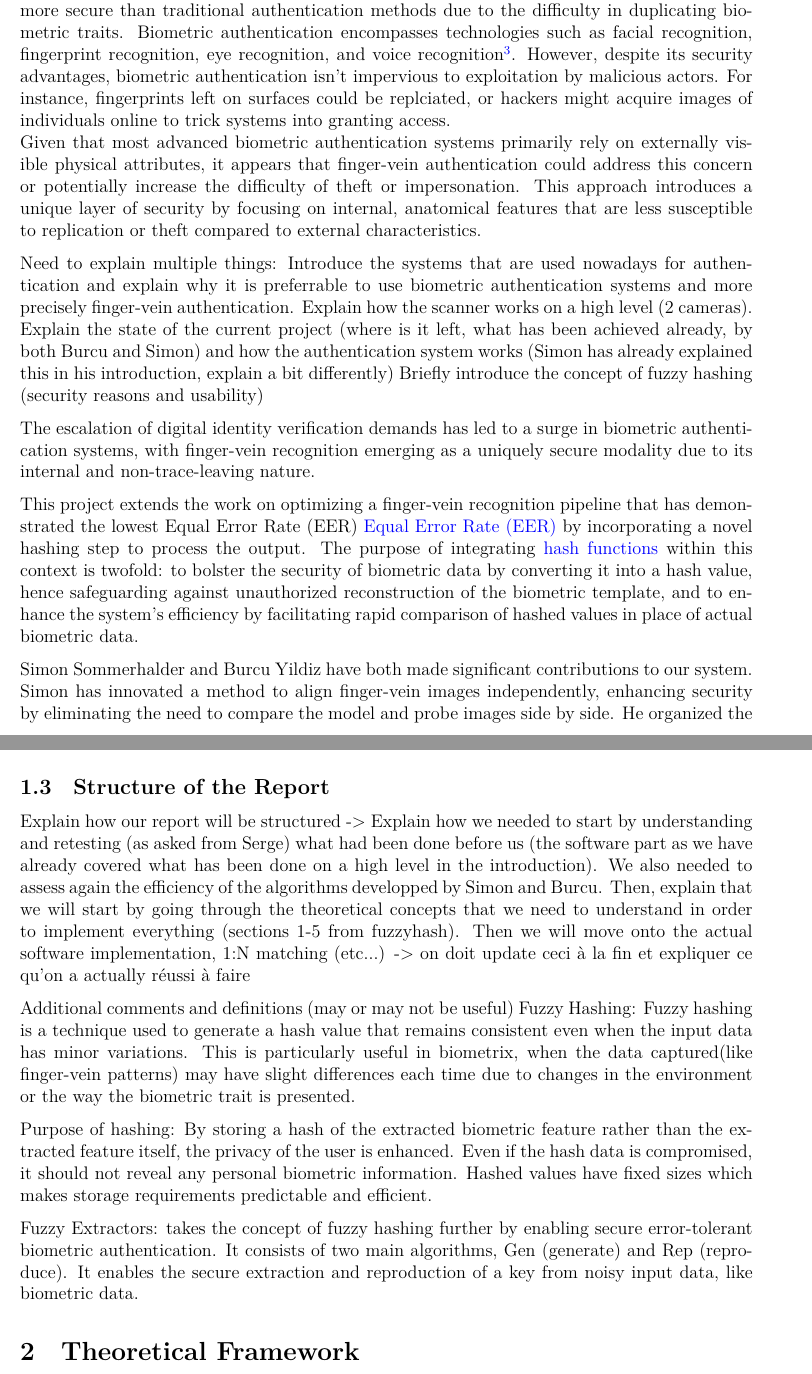
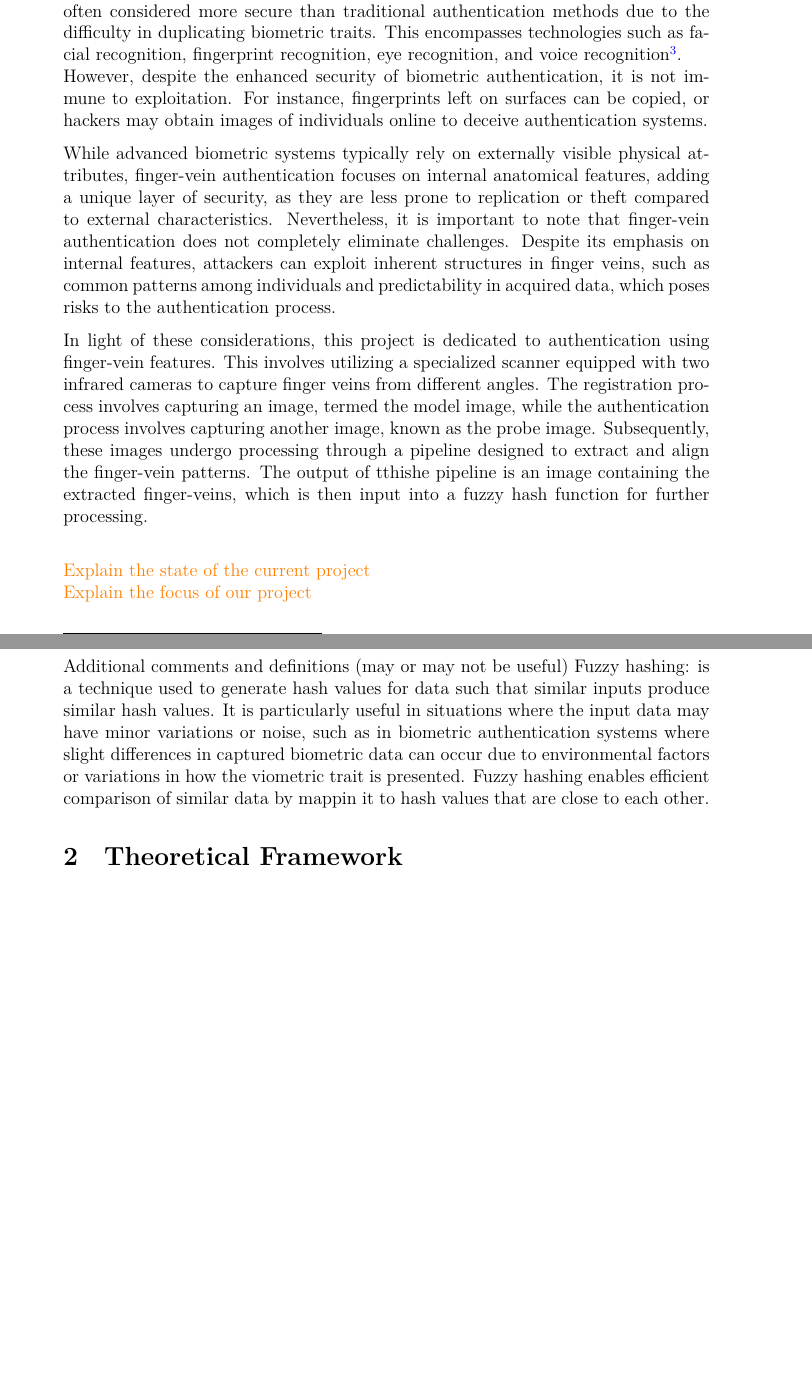
Before and after one commit to leagrieder/fuzzy-hashing, a LaTeX document (report/report.tex, which reads report/parts/Introduction.tex): two parts of pages 2 and 3 of 5 before the commit and two parts of pages 3 and 4 of 6 after it, joined at a grey line, cut so that both start at the same text, the shorter picture padded with empty space. Compiled offline with XeLaTeX.

Commit message:
Modification of the introduction and made the margins 1cm bigger in report.tex

```diff
--- a/report/parts/Introduction.tex
+++ b/report/parts/Introduction.tex
@@ -7,35 +7,47 @@
 
-Authentication entails confirming the validity of a claimed identity seeking access to a system or resource. Over decades, authentication mechanisms have progressed from basic password systems in the 1960s to advanced methods such as multifactor authentication by the late 2010s, driven by a persistent commitment to combat evolving security risks while enhancing user convenience\footnote{\url{https://cybersecurity.asee.io/blog/history-of-authentication/}}. Various authentication methods are employed, including password-based authentication, certificate-based authentication, one-time passwords multifactor authentication, and biometric authentication\footnote{\url{https://www.microsoft.com/en-us/security/businesssecurity-101what-is-authentication.}}. Biometric authentication involves extracting, measuring, and statistically analyzing unique physical characteristics of individuals. This method is often deemed more secure than traditional authentication methods due to the difficulty in duplicating biometric traits. Biometric authentication encompasses technologies such as facial recognition, fingerprint recognition, eye recognition, and voice recognition\footnote{Problem with url}. %\url{https://www.logintc.com/types-of-authentication/biometric-authentication/#:~:text=Biometric%20authentication%20refers%20to%20a,%2C%20retinas%2C%20and%20facial%20features}
-However, despite its security advantages, biometric authentication isn't impervious to exploitation by malicious actors. For instance, fingerprints left on surfaces could be replciated, or hackers might acquire images of individuals online to trick systems into granting access.\newline Given that most advanced biometric authentication systems primarily rely on externally visible physical attributes, it appears that finger-vein authentication could address this concern or potentially increase the difficulty of theft or impersonation. This approach introduces a unique layer of security by focusing on internal, anatomical features that are less susceptible
-to replication or theft compared to external characteristics.
+Authentication entails confirming the validity of a claimed identity seeking access to a system or resource. Over decades, authentication mechanisms have evolved from basic password systems in the 1960s to advanced methods such as multifactor authentication by the late 2010s, driven by a persistent commitment to combat evolving security risks while enhancing user convenience\footnote{\url{https://cybersecurity.asee.io/blog/history-of-authentication/}}. Various methods such as password-based authentication, certificate-based authentication, one-time passwords multifactor authentication, and biometric authentication are employed\footnote{\url{https://www.microsoft.com/en-us/security/businesssecurity-101what-is-authentication.}}. Biometric authentication, which involves analyzing unique physical characteristics, is often considered more secure than traditional authentication methods due to the difficulty in duplicating biometric traits. This encompasses technologies such as facial recognition, fingerprint recognition, eye recognition, and voice recognition\footnote{Problem with url}. %\url{https://www.logintc.com/types-of-authentication/biometric-authentication/#:~:text=Biometric%20authentication%20refers%20to%20a,%2C%20retinas%2C%20and%20facial%20features}
+\newline However, despite the enhanced security of biometric authentication, it is not immune to exploitation. For instance, fingerprints left on surfaces can be copied, or hackers may obtain images of individuals online to deceive authentication systems.
+
+While advanced biometric systems typically rely on externally visible physical attributes, finger-vein authentication focuses on internal anatomical features, adding a unique layer of security, as they are less prone to replication or theft compared to external characteristics. Nevertheless, it is important to note that finger-vein authentication does not completely eliminate challenges. Despite its emphasis on internal features, attackers can exploit inherent structures in finger veins, such as common patterns among individuals and predictability in acquired data, which poses risks to the authentication process.
+
+%-> Mentionner que biometric should be combined with other security mechanisms?
+
+%-> Si on a des question on peut contacter BioId!
+%This project focuses on authentication using finger-vein features, employing a scanner equipped with two infrared cameras to capture finger veins from distrinct angles. These cameras can perform local computations and communicate with a server infrastructure. Upon registration, the captured image referred to as the model image, is encrypted and transmitted to a secure database. During authentication, another image of the finger, known as the probe image, is acquired. Subsequently, either the model or the probe image is transmitted over the network and then realigned to enable computation of a similarity score between them.
+In light of these considerations, this project is dedicated to authentication using finger-vein features. This involves utilizing a specialized scanner equipped with two infrared cameras to capture finger veins from different angles. The registration process involves capturing an image, termed the model image, while the authentication process involves capturing another image, known as the probe image. Subsequently, these images undergo processing through a pipeline designed to extract and align the finger-vein patterns. The output of tthishe pipeline is an image containing the extracted finger-veins, which is then input into a fuzzy hash function for further processing.\newline
+%should we talk about fuzzy extractor?.
 
 
-
-Need to explain multiple things:
-    Introduce the systems that are used nowadays for authentication and explain why it is preferrable to use biometric authentication systems and more precisely finger-vein authentication. Explain how the scanner works on a high level (2 cameras).
-    Explain the state of the current project (where is it left, what has been achieved already, by both Burcu and Simon) and how the authentication system works (Simon has already explained this in his introduction, explain a bit differently)
-    Briefly introduce the concept of fuzzy hashing (security reasons and usability)
+\textcolor{orange}{Explain the state of the current project}\newline
+\textcolor{orange}{Explain the focus of our project}\newline
 
 
-The escalation of digital identity verification demands has led to a surge in biometric authentication systems, with finger-vein recognition emerging as a uniquely secure modality due to its internal and non-trace-leaving nature.
-
-This project extends the work on optimizing a finger-vein recognition pipeline that has demonstrated the lowest Equal Error Rate (EER) \hyperref[def:EER]{Equal Error Rate (EER)} by incorporating a novel hashing step to process the output. The purpose of integrating \hyperref[def:Hash_Function]{hash functions} within this context is twofold: to bolster the security of biometric data by converting it into a hash value, hence safeguarding against unauthorized reconstruction of the biometric template, and to enhance the system's efficiency by facilitating rapid comparison of hashed values in place of actual biometric data.
+%Need to explain multiple things:
+    %Introduce the systems that are used nowadays for authentication and explain why it is preferrable to use biometric authentication systems and more precisely finger-vein authentication. Explain how the scanner works on a high level (2 cameras).
+    %Explain the state of the current project (where is it left, what has been achieved already, by both Burcu and Simon) and how the authentication system works (Simon has already explained this in his introduction, explain a bit differently)
+    %Briefly introduce the concept of fuzzy hashing (security reasons and usability)
 
 
-Simon Sommerhalder and Burcu Yildiz have both made significant contributions to our system. Simon has innovated a method to align finger-vein images independently, enhancing security by eliminating the need to compare the model and probe images side by side. He organized the process into six clear steps: masking, pre-alignment, histogram equalization, feature extraction, post-alignment, and measuring distance. This organization allows each part of the process to be individually assessed and improved. Additionally, Simon has developed various functions to boost the system's efficiency and achieve the optimal balance between false acceptances and rejections.
+%The escalation of digital identity verification demands has led to a surge in biometric authentication systems, with finger-vein recognition emerging as a uniquely secure modality due to its internal and non-trace-leaving nature.
+
+%This project extends the work on optimizing a finger-vein recognition pipeline that has demonstrated the lowest Equal Error Rate (EER) \hyperref[def:EER]{Equal Error Rate (EER)} by incorporating a novel hashing step to process the output. The purpose of integrating \hyperref[def:Hash_Function]{hash functions} within this context is twofold: to bolster the security of biometric data by converting it into a hash value, hence safeguarding against unauthorized reconstruction of the biometric template, and to enhance the system's efficiency by facilitating rapid comparison of hashed values in place of actual biometric data.
+
+
+%Simon Sommerhalder and Burcu Yildiz have both made significant contributions to our system. Simon has innovated a method to align finger-vein images independently, enhancing security by eliminating the need to compare the model and probe images side by side. He organized the process into six clear steps: masking, pre-alignment, histogram equalization, feature extraction, post-alignment, and measuring distance. This organization allows each part of the process to be individually assessed and improved. Additionally, Simon has developed various functions to boost the system's efficiency and achieve the optimal balance between false acceptances and rejections.
 
 
 \subsection{Presentation of the Project}
 Explain what we will be testing/implementing in this project without getting into too many details yet (we will get more in detail in the theoretical framework where we explain what is in the fuzzy hash sections 1-5 and how we will test what is in there)
 Explain how we will use the previous work done by Simon and Burcu (?)
 
-\subsection{Structure of the Report}
-Explain how our report will be structured -> Explain how we needed to start by understanding and retesting (as asked from Serge) what had been done before us (the software part as we have already covered what has been done on a high level in the introduction). We also needed to assess again the efficiency of the algorithms developped by Simon and Burcu. Then, explain that we will start by going through the theoretical concepts that we need to understand in order to implement everything (sections 1-5 from fuzzyhash). Then we will move onto the actual software implementation, 1:N matching (etc...) -> on doit update ceci à la fin et expliquer ce qu'on a actually réussi à faire
+%\subsection{Structure of the Report}
+%Explain how our report will be structured -> Explain how we needed to start by understanding and retesting (as asked from Serge) what had been done before us (the software part as we have already covered what has been done on a high level in the introduction). We also needed to assess again the efficiency of the algorithms developped by Simon and Burcu. Then, explain that we will start by going through the theoretical concepts that we need to understand in order to implement everything (sections 1-5 from fuzzyhash). Then we will move onto the actual software implementation, 1:N matching (etc...) -> on doit update ceci à la fin et expliquer ce qu'on a actually réussi à faire
 
 
 Additional comments and definitions (may or may not be useful)
-Fuzzy Hashing: Fuzzy hashing is a technique used to generate a hash value that remains consistent even when the input data has minor variations. This is particularly useful in biometrix, when the data captured(like finger-vein patterns) may have slight differences each time due to changes in the environment or the way the biometric trait is presented.
+%Fuzzy Hashing: Fuzzy hashing is a technique used to generate a hash value that remains consistent even when the input data has minor variations. This is particularly useful in biometrics, when the data captured(like finger-vein patterns) may have slight differences each time due to changes in the environment or the way the biometric trait is presented.
+Fuzzy hashing: is a technique used to generate hash values for data such that similar inputs produce similar hash values. It is particularly useful in situations where the input data may have minor variations or noise, such as in biometric authentication systems where slight differences in captured biometric data can occur due to environmental factors or variations in how the viometric trait is presented. Fuzzy hashing enables efficient comparison of similar data by mappin it to hash values that are close to each other.
 
-Purpose of hashing: By storing a hash of the extracted biometric feature rather than the extracted feature itself, the privacy of the user is enhanced. Even if the hash data is compromised, it should not reveal any personal biometric information. Hashed values have fixed sizes which makes storage requirements predictable and efficient.
+%Purpose of hashing: By storing a hash of the extracted biometric feature rather than the extracted feature itself, the privacy of the user is enhanced. Even if the hash data is compromised, it should not reveal any personal biometric information. Hashed values have fixed sizes which makes storage requirements predictable and efficient.
 
-Fuzzy Extractors: takes the concept of fuzzy hashing further by enabling secure error-tolerant biometric authentication. It consists of two main algorithms, Gen (generate) and Rep (reproduce). It enables the secure extraction and reproduction of a key from noisy input data, like biometric data.
+%Fuzzy Extractors: takes the concept of fuzzy hashing further by enabling secure error-tolerant biometric authentication. It consists of two main algorithms, Gen (generate) and Rep (reproduce). It enables the secure extraction and reproduction of a key from noisy input data, like biometric data.
--- a/report/report.tex
+++ b/report/report.tex
@@ -19,10 +19,10 @@
 % GEOMETRY
 \usepackage[
     paper=a4paper,
-    top=2cm,
-    left=2cm,
-    bottom=2cm,
-    right=2cm,
+    top=3cm,
+    left=3cm,
+    bottom=3cm,
+    right=3cm,
     headheight=15pt,
     headsep=12pt,
 ]{geometry}
```
Also changed, not shown: report/parts/Introduction.tex (4 more changed lines).
